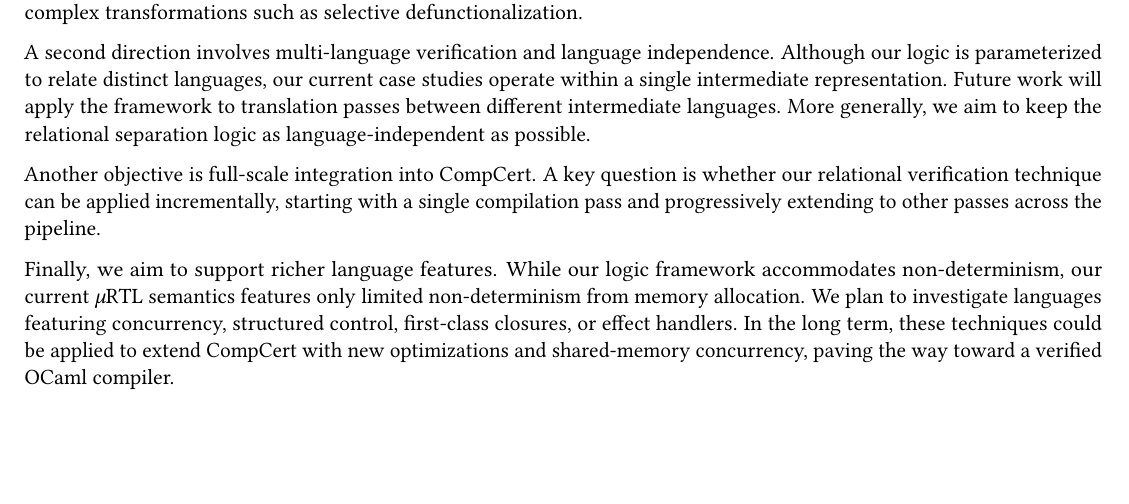
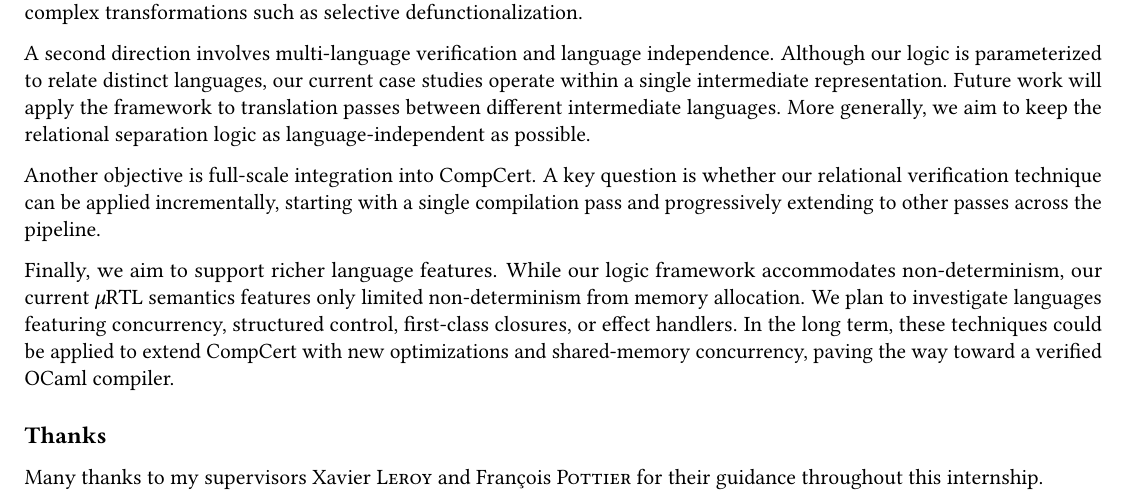
Before and after one commit to desfreng/RelSepLog-for-Compilation, a LaTeX document (report/report.tex, which reads report/00_intro.tex): part of page 2 of 25, cut so that both start at the same text, the shorter picture padded with empty space. Compiled offline with pdfLaTeX.

Commit message:
Report Final

```diff
--- a/report/00_intro.tex
+++ b/report/00_intro.tex
@@ -227,6 +227,10 @@ these techniques could be applied to extend CompCert with new optimizations
 and shared-memory concurrency,
 paving the way toward a verified OCaml compiler.
 
+\subsection*{Thanks}
+Many thanks to my supervisors Xavier \textsc{Leroy} and François \textsc{Pottier}
+for their guidance throughout this internship.
+
 \end{document}
 
 % LocalWords:  Coinductive coinductive asymmetricity arities
```
Also changed, not shown: report/report.tex (+18 -1 lines), report/report.pdf.
